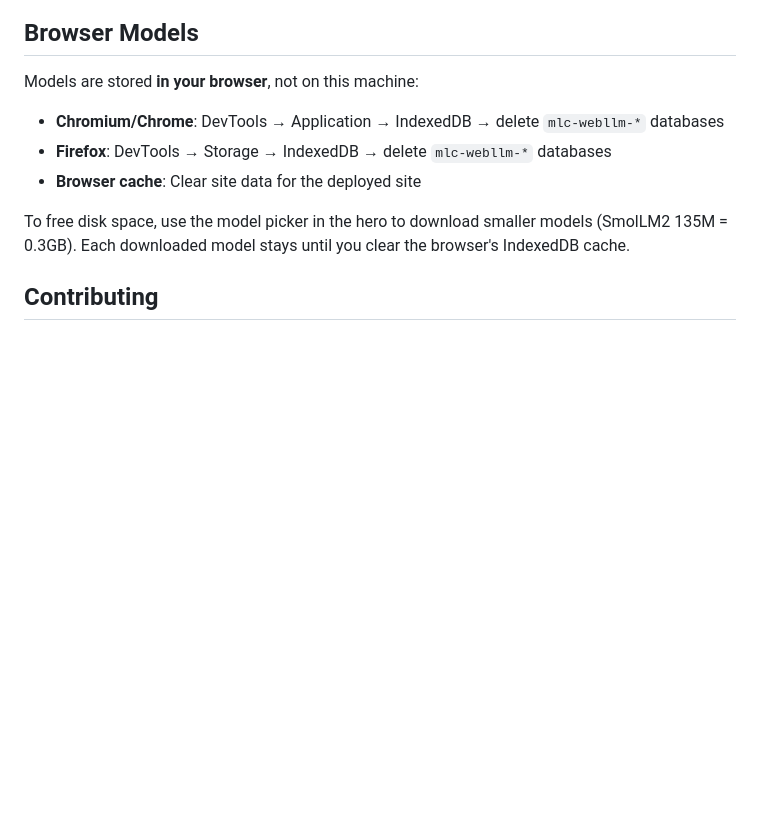
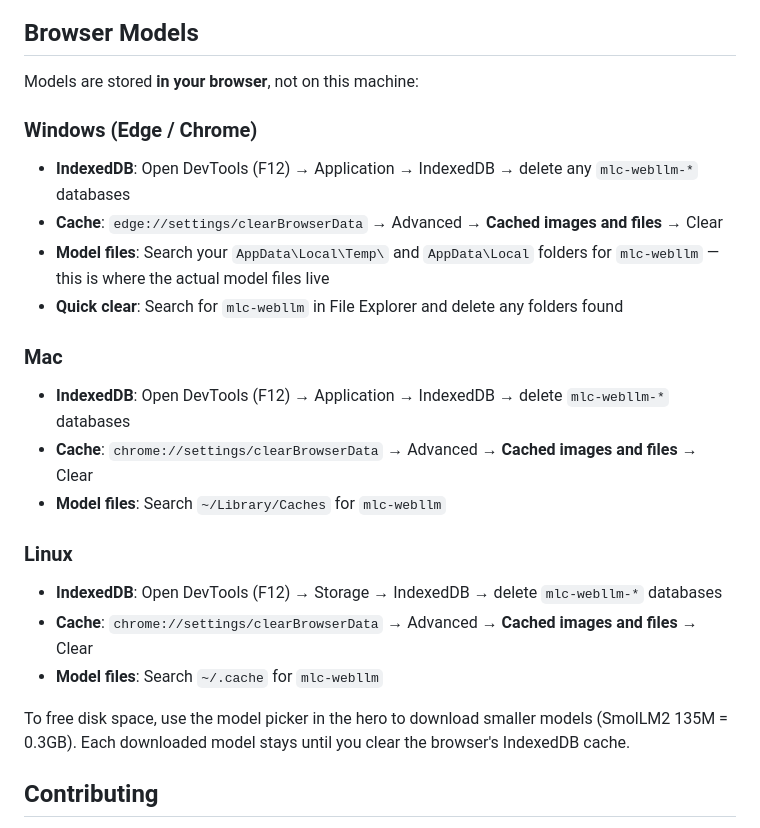
Before and after one commit to ryanstorandt/locally-hosted, a Markdown page: README.md, the part around the change. Drawn GitHub-style; blank space fills up the shorter version.

Commit message:
docs: add Windows/Mac/Linux browser model clearing instructions (#8)
Co-authored-by: DGX Spark Board Worker <ryan@anothertechsolution.com>

```diff
--- a/README.md
+++ b/README.md
@@ -43,9 +43,22 @@ Requires Chrome 113+ or Edge 113+ with WebGPU support. If your browser supports
 ## Browser Models
 
 Models are stored **in your browser**, not on this machine:
-- **Chromium/Chrome**: DevTools → Application → IndexedDB → delete `mlc-webllm-*` databases
-- **Firefox**: DevTools → Storage → IndexedDB → delete `mlc-webllm-*` databases
-- **Browser cache**: Clear site data for the deployed site
+
+### Windows (Edge / Chrome)
+- **IndexedDB**: Open DevTools (F12) → Application → IndexedDB → delete any `mlc-webllm-*` databases
+- **Cache**: `edge://settings/clearBrowserData` → Advanced → **Cached images and files** → Clear
+- **Model files**: Search your `AppData\Local\Temp\` and `AppData\Local` folders for `mlc-webllm` — this is where the actual model files live
+- **Quick clear**: Search for `mlc-webllm` in File Explorer and delete any folders found
+
+### Mac
+- **IndexedDB**: Open DevTools (F12) → Application → IndexedDB → delete `mlc-webllm-*` databases
+- **Cache**: `chrome://settings/clearBrowserData` → Advanced → **Cached images and files** → Clear
+- **Model files**: Search `~/Library/Caches` for `mlc-webllm`
+
+### Linux
+- **IndexedDB**: Open DevTools (F12) → Storage → IndexedDB → delete `mlc-webllm-*` databases
+- **Cache**: `chrome://settings/clearBrowserData` → Advanced → **Cached images and files** → Clear
+- **Model files**: Search `~/.cache` for `mlc-webllm`
 
 To free disk space, use the model picker in the hero to download smaller models (SmolLM2 135M = 0.3GB).
 Each downloaded model stays until you clear the browser's IndexedDB cache.
```
